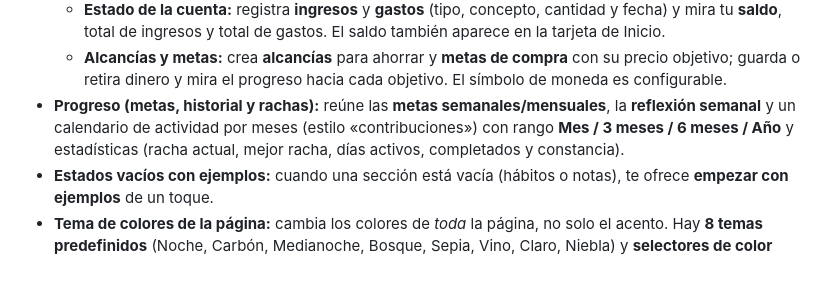
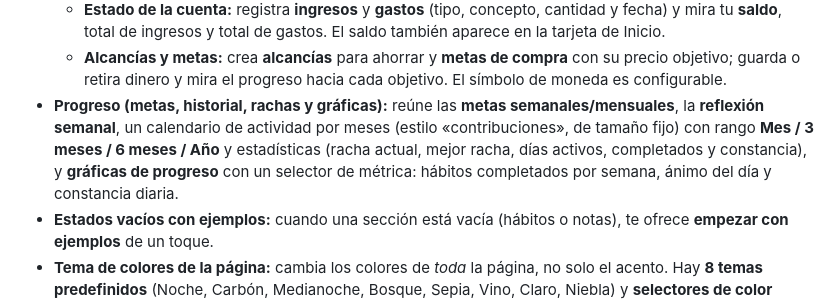
Before and after one commit to Intirr/habits, a Markdown page: README.md, the part around the change. GitHub-like rendering; blank space fills up the shorter version.

Commit message:
README: document progress charts and the fixed-size heat map
Co-Authored-By: Claude Opus 4.8 <noreply@anthropic.com>
Claude-Session: https://claude.ai/code/session_01CPTLe1rPx5vXjsSKinPHgL

```diff
--- a/README.md
+++ b/README.md
@@ -74,10 +74,11 @@ navegador (`localStorage`).
   - **Alcancías y metas:** crea **alcancías** para ahorrar y **metas de compra** con su precio
     objetivo; guarda o retira dinero y mira el progreso hacia cada objetivo. El símbolo de
     moneda es configurable.
-- **Progreso (metas, historial y rachas):** reúne las **metas semanales/mensuales**, la
-  **reflexión semanal** y un calendario de actividad por meses (estilo «contribuciones») con
-  rango **Mes / 3 meses / 6 meses / Año** y estadísticas (racha actual, mejor racha, días
-  activos, completados y constancia).
+- **Progreso (metas, historial, rachas y gráficas):** reúne las **metas semanales/mensuales**,
+  la **reflexión semanal**, un calendario de actividad por meses (estilo «contribuciones», de
+  tamaño fijo) con rango **Mes / 3 meses / 6 meses / Año** y estadísticas (racha actual, mejor
+  racha, días activos, completados y constancia), y **gráficas de progreso** con un selector
+  de métrica: hábitos completados por semana, ánimo del día y constancia diaria.
 - **Estados vacíos con ejemplos:** cuando una sección está vacía (hábitos o notas), te
   ofrece **empezar con ejemplos** de un toque.
 - **Tema de colores de la página:** cambia los colores de *toda* la página, no solo el
```
